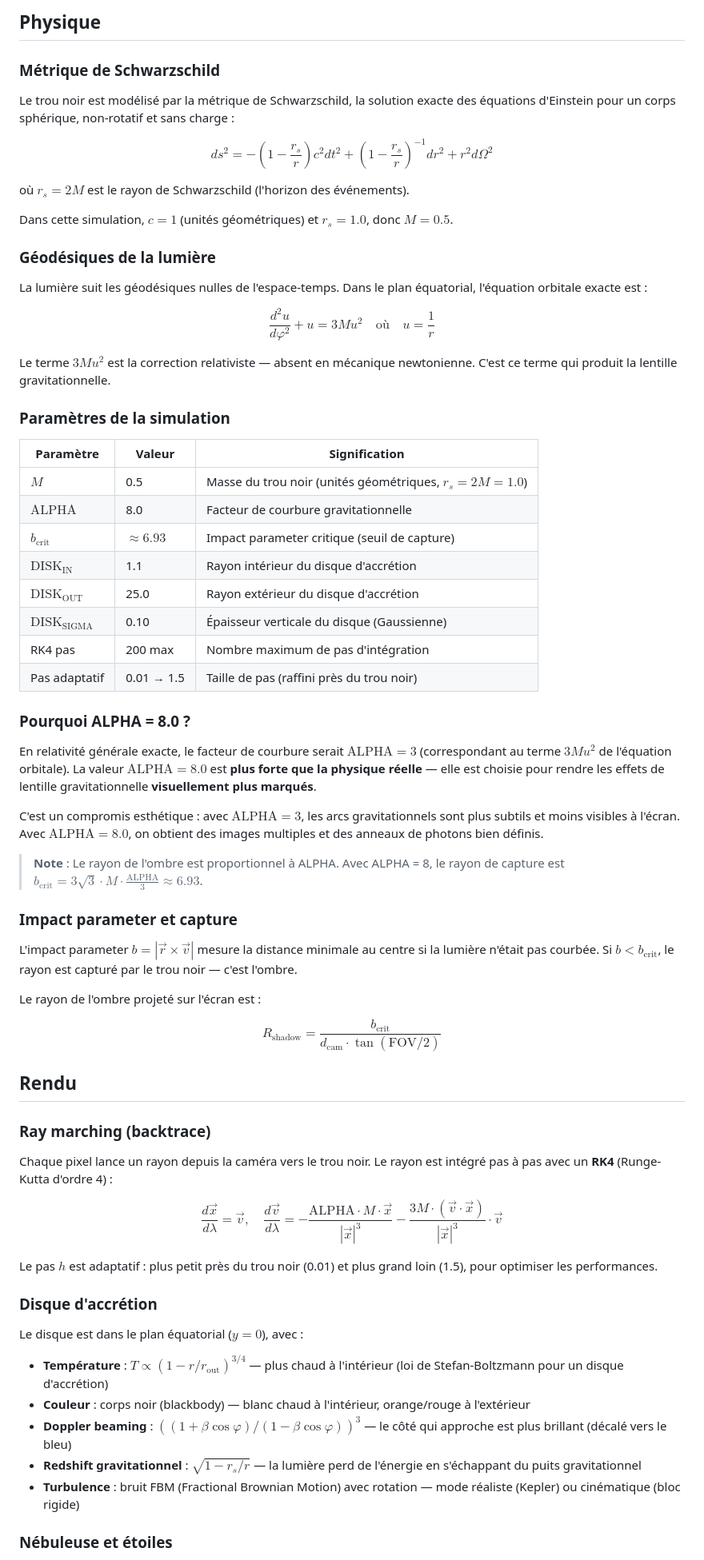
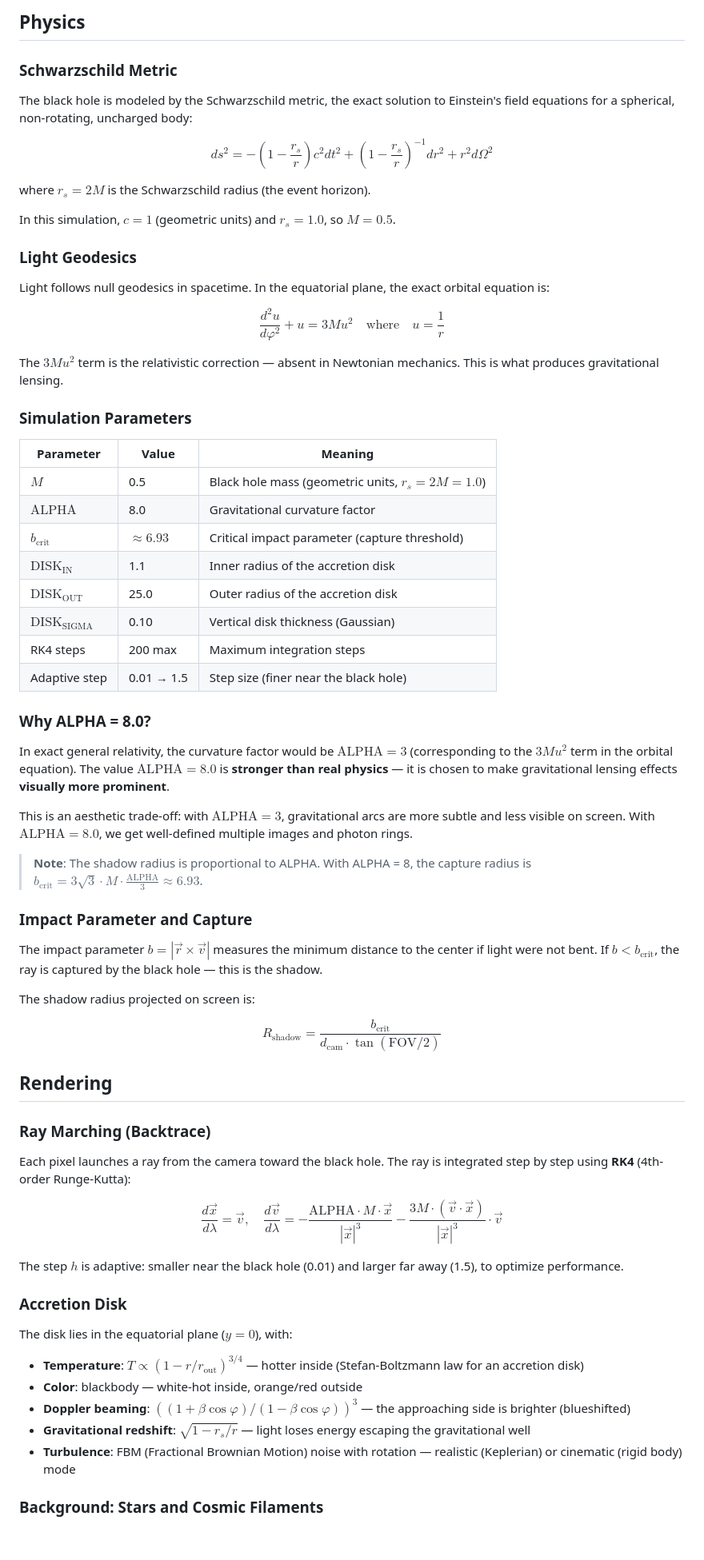
Before and after one commit to TristanHottier/BH_Sim, a Markdown page: README.md, the part around one of its changes. Shown at 80% size. GitHub-like rendering; blank space fills up the shorter version.

Commit message:
Rewrite README in English, update nebula description

```diff
--- a/README.md
+++ b/README.md
@@ -8,72 +8,72 @@ Simulation interactive en temps réel de la lentille gravitationnelle autour d'u
 
-## Physique
+## Physics
 
-### Métrique de Schwarzschild
+### Schwarzschild Metric
 
-Le trou noir est modélisé par la métrique de Schwarzschild, la solution exacte des équations d'Einstein pour un corps sphérique, non-rotatif et sans charge :
+The black hole is modeled by the Schwarzschild metric, the exact solution to Einstein's field equations for a spherical, non-rotating, uncharged body:
 
 $$ds^2 = -\left(1 - \frac{r_s}{r}\right) c^2 dt^2 + \left(1 - \frac{r_s}{r}\right)^{-1} dr^2 + r^2 d\Omega^2$$
 
-où $r_s = 2M$ est le rayon de Schwarzschild (l'horizon des événements).
+where $r_s = 2M$ is the Schwarzschild radius (the event horizon).
 
-Dans cette simulation, $c = 1$ (unités géométriques) et $r_s = 1.0$, donc $M = 0.5$.
+In this simulation, $c = 1$ (geometric units) and $r_s = 1.0$, so $M = 0.5$.
 
-### Géodésiques de la lumière
+### Light Geodesics
 
-La lumière suit les géodésiques nulles de l'espace-temps. Dans le plan équatorial, l'équation orbitale exacte est :
+Light follows null geodesics in spacetime. In the equatorial plane, the exact orbital equation is:
 
-$$\frac{d^2u}{d\varphi^2} + u = 3Mu^2 \quad \text{où} \quad u = \frac{1}{r}$$
+$$\frac{d^2u}{d\varphi^2} + u = 3Mu^2 \quad \text{where} \quad u = \frac{1}{r}$$
 
-Le terme $3Mu^2$ est la correction relativiste — absent en mécanique newtonienne. C'est ce terme qui produit la lentille gravitationnelle.
+The $3Mu^2$ term is the relativistic correction — absent in Newtonian mechanics. This is what produces gravitational lensing.
 
-### Paramètres de la simulation
+### Simulation Parameters
 
-| Paramètre | Valeur | Signification |
-|-----------|--------|---------------|
-| $M$ | 0.5 | Masse du trou noir (unités géométriques, $r_s = 2M = 1.0$) |
-| $\text{ALPHA}$ | 8.0 | Facteur de courbure gravitationnelle |
-| $b_\text{crit}$ | $\approx 6.93$ | Impact parameter critique (seuil de capture) |
-| $\text{DISK}_\text{IN}$ | 1.1 | Rayon intérieur du disque d'accrétion |
-| $\text{DISK}_\text{OUT}$ | 25.0 | Rayon extérieur du disque d'accrétion |
-| $\text{DISK}_\text{SIGMA}$ | 0.10 | Épaisseur verticale du disque (Gaussienne) |
-| RK4 pas | 200 max | Nombre maximum de pas d'intégration |
-| Pas adaptatif | 0.01 → 1.5 | Taille de pas (raffini près du trou noir) |
+| Parameter | Value | Meaning |
+|-----------|--------|---------|
+| $M$ | 0.5 | Black hole mass (geometric units, $r_s = 2M = 1.0$) |
+| $\text{ALPHA}$ | 8.0 | Gravitational curvature factor |
+| $b_\text{crit}$ | $\approx 6.93$ | Critical impact parameter (capture threshold) |
+| $\text{DISK}_\text{IN}$ | 1.1 | Inner radius of the accretion disk |
+| $\text{DISK}_\text{OUT}$ | 25.0 | Outer radius of the accretion disk |
+| $\text{DISK}_\text{SIGMA}$ | 0.10 | Vertical disk thickness (Gaussian) |
+| RK4 steps | 200 max | Maximum integration steps |
+| Adaptive step | 0.01 → 1.5 | Step size (finer near the black hole) |
 
-### Pourquoi ALPHA = 8.0 ?
+### Why ALPHA = 8.0?
 
-En relativité générale exacte, le facteur de courbure serait $\text{ALPHA} = 3$ (correspondant au terme $3Mu^2$ de l'équation orbitale). La valeur $\text{ALPHA} = 8.0$ est **plus forte que la physique réelle** — elle est choisie pour rendre les effets de lentille gravitationnelle **visuellement plus marqués**.
+In exact general relativity, the curvature factor would be $\text{ALPHA} = 3$ (corresponding to the $3Mu^2$ term in the orbital equation). The value $\text{ALPHA} = 8.0$ is **stronger than real physics** — it is chosen to make gravitational lensing effects **visually more prominent**.
 
-C'est un compromis esthétique : avec $\text{ALPHA} = 3$, les arcs gravitationnels sont plus subtils et moins visibles à l'écran. Avec $\text{ALPHA} = 8.0$, on obtient des images multiples et des anneaux de photons bien définis.
+This is an aesthetic trade-off: with $\text{ALPHA} = 3$, gravitational arcs are more subtle and less visible on screen. With $\text{ALPHA} = 8.0$, we get well-defined multiple images and photon rings.
 
-> **Note** : Le rayon de l'ombre est proportionnel à ALPHA. Avec ALPHA = 8, le rayon de capture est $b_\text{crit} = 3\sqrt{3} \cdot M \cdot \frac{\text{ALPHA}}{3} \approx 6.93$.
+> **Note**: The shadow radius is proportional to ALPHA. With ALPHA = 8, the capture radius is $b_\text{crit} = 3\sqrt{3} \cdot M \cdot \frac{\text{ALPHA}}{3} \approx 6.93$.
 
-### Impact parameter et capture
+### Impact Parameter and Capture
 
-L'impact parameter $b = |\vec{r} \times \vec{v}|$ mesure la distance minimale au centre si la lumière n'était pas courbée. Si $b < b_\text{crit}$, le rayon est capturé par le trou noir — c'est l'ombre.
+The impact parameter $b = |\vec{r} \times \vec{v}|$ measures the minimum distance to the center if light were not bent. If $b < b_\text{crit}$, the ray is captured by the black hole — this is the shadow.
 
-Le rayon de l'ombre projeté sur l'écran est :
+The shadow radius projected on screen is:
 
 $$R_\text{shadow} = \frac{b_\text{crit}}{d_\text{cam} \cdot \tan(\text{FOV}/2)}$$
 
-## Rendu
+## Rendering
 
-### Ray marching (backtrace)
+### Ray Marching (Backtrace)
 
-Chaque pixel lance un rayon depuis la caméra vers le trou noir. Le rayon est intégré pas à pas avec un **RK4** (Runge-Kutta d'ordre 4) :
+Each pixel launches a ray from the camera toward the black hole. The ray is integrated step by step using **RK4** (4th-order Runge-Kutta):
 
 $$\frac{d\vec{x}}{d\lambda} = \vec{v}, \quad \frac{d\vec{v}}{d\lambda} = -\frac{\text{ALPHA} \cdot M \cdot \vec{x}}{|\vec{x}|^3} - \frac{3M \cdot (\vec{v} \cdot \vec{x})}{|\vec{x}|^3} \cdot \vec{v}$$
 
-Le pas $h$ est adaptatif : plus petit près du trou noir (0.01) et plus grand loin (1.5), pour optimiser les performances.
+The step $h$ is adaptive: smaller near the black hole (0.01) and larger far away (1.5), to optimize performance.
 
-### Disque d'accrétion
+### Accretion Disk
 
-Le disque est dans le plan équatorial ($y = 0$), avec :
+The disk lies in the equatorial plane ($y = 0$), with:
 
-- **Température** : $T \propto (1 - r/r_\text{out})^{3/4}$ — plus chaud à l'intérieur (loi de Stefan-Boltzmann pour un disque d'accrétion)
-- **Couleur** : corps noir (blackbody) — blanc chaud à l'intérieur, orange/rouge à l'extérieur
-- **Doppler beaming** : $((1 + \beta\cos\varphi)/(1 - \beta\cos\varphi))^3$ — le côté qui approche est plus brillant (décalé vers le bleu)
-- **Redshift gravitationnel** : $\sqrt{1 - r_s/r}$ — la lumière perd de l'énergie en s'échappant du puits gravitationnel
-- **Turbulence** : bruit FBM (Fractional Brownian Motion) avec rotation — mode réaliste (Kepler) ou cinématique (bloc rigide)
+- **Temperature**: $T \propto (1 - r/r_\text{out})^{3/4}$ — hotter inside (Stefan-Boltzmann law for an accretion disk)
+- **Color**: blackbody — white-hot inside, orange/red outside
+- **Doppler beaming**: $((1 + \beta\cos\varphi)/(1 - \beta\cos\varphi))^3$ — the approaching side is brighter (blueshifted)
+- **Gravitational redshift**: $\sqrt{1 - r_s/r}$ — light loses energy escaping the gravitational well
+- **Turbulence**: FBM (Fractional Brownian Motion) noise with rotation — realistic (Keplerian) or cinematic (rigid body) mode
 
-### Nébuleuse et étoiles
+### Background: Stars and Cosmic Filaments
 
```
Also changed, not shown: other parts of README.md (+27 -26 lines).
